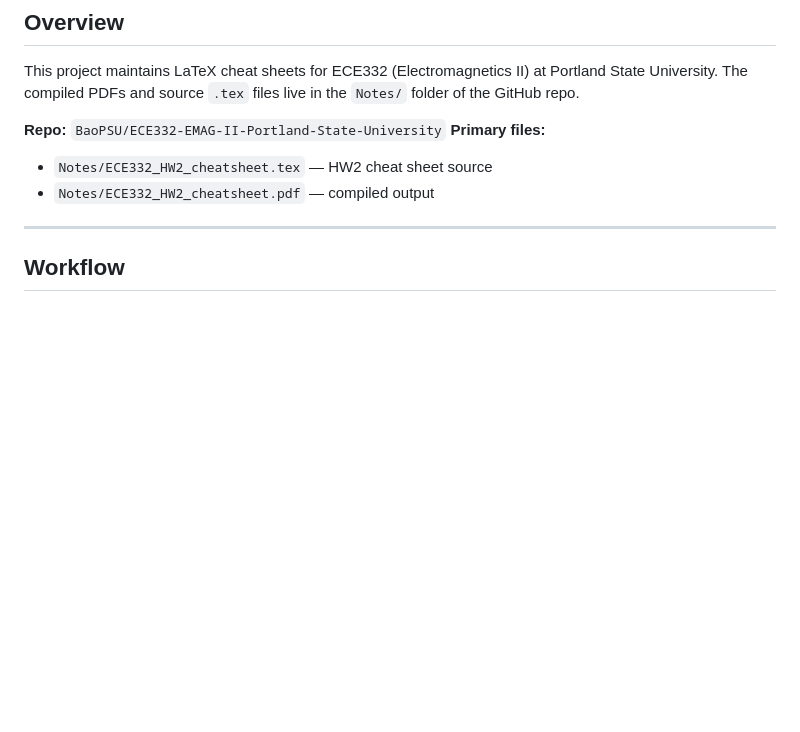
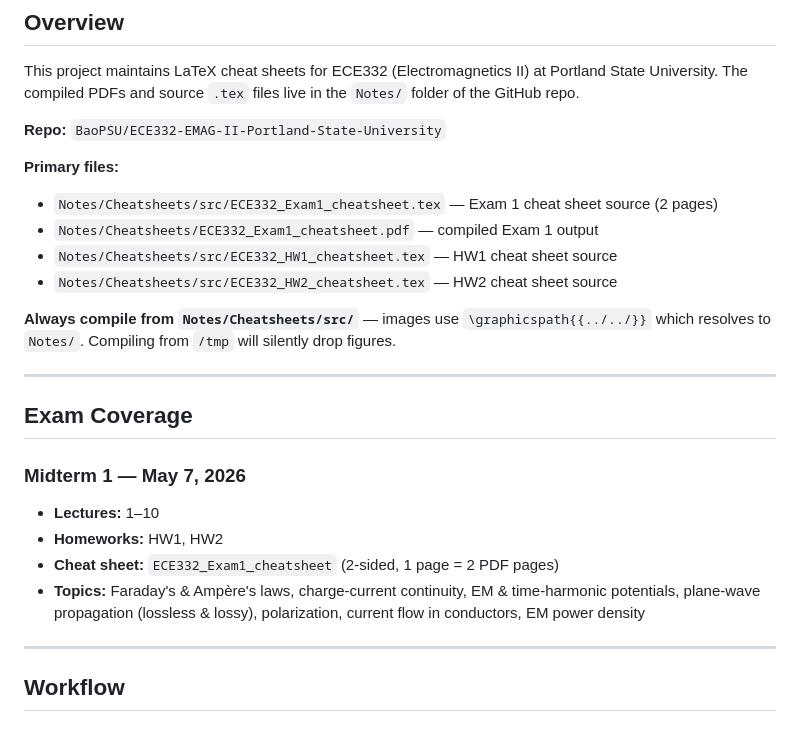
Before and after one commit to BaoPSU/ECE332-EMAG-II-Portland-State-University, a Markdown page: Notes/CLAUDE.md, the part around the change. Rendered like a GitHub page; blank space fills up the shorter version.

Commit message:
Update CLAUDE.md: add Midterm 1 coverage and correct file paths
Co-Authored-By: Claude Sonnet 4.6 <noreply@anthropic.com>

```diff
--- a/Notes/CLAUDE.md
+++ b/Notes/CLAUDE.md
@@ -4,9 +4,24 @@
 This project maintains LaTeX cheat sheets for ECE332 (Electromagnetics II) at Portland State University. The compiled PDFs and source `.tex` files live in the `Notes/` folder of the GitHub repo.
 
 **Repo:** `BaoPSU/ECE332-EMAG-II-Portland-State-University`
+
 **Primary files:**
-- `Notes/ECE332_HW2_cheatsheet.tex` — HW2 cheat sheet source
-- `Notes/ECE332_HW2_cheatsheet.pdf` — compiled output
+- `Notes/Cheatsheets/src/ECE332_Exam1_cheatsheet.tex` — Exam 1 cheat sheet source (2 pages)
+- `Notes/Cheatsheets/ECE332_Exam1_cheatsheet.pdf` — compiled Exam 1 output
+- `Notes/Cheatsheets/src/ECE332_HW1_cheatsheet.tex` — HW1 cheat sheet source
+- `Notes/Cheatsheets/src/ECE332_HW2_cheatsheet.tex` — HW2 cheat sheet source
+
+**Always compile from `Notes/Cheatsheets/src/`** — images use `\graphicspath{{../../}}` which resolves to `Notes/`. Compiling from `/tmp` will silently drop figures.
+
+---
+
+## Exam Coverage
+
+### Midterm 1 — May 7, 2026
+- **Lectures:** 1–10
+- **Homeworks:** HW1, HW2
+- **Cheat sheet:** `ECE332_Exam1_cheatsheet` (2-sided, 1 page = 2 PDF pages)
+- **Topics:** Faraday's & Ampère's laws, charge-current continuity, EM & time-harmonic potentials, plane-wave propagation (lossless & lossy), polarization, current flow in conductors, EM power density
 
 ---
 
```
